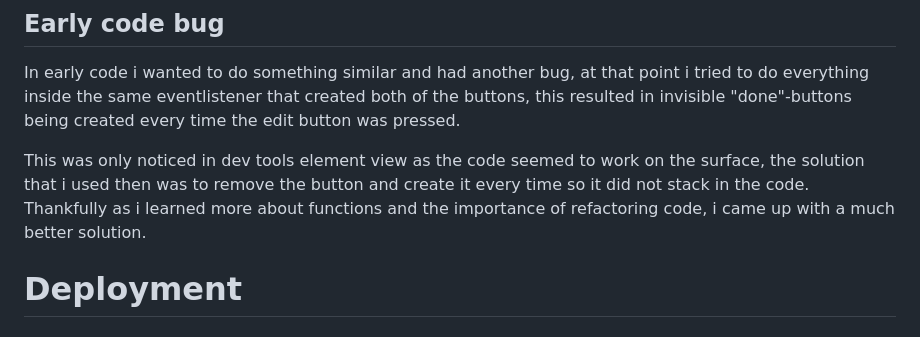
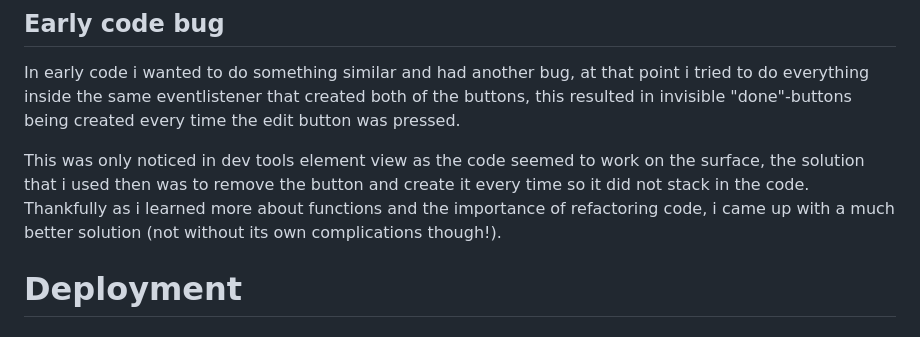
Before and after one commit to PjHurtig/camping-pack-list, a Markdown page: README.md, the part around the change printed below. GitHub-like rendering.

Commit message:
update bug description to bugs section in readme

```diff
--- a/README.md
+++ b/README.md
@@ -179,7 +179,7 @@ With help from the kind tutor Kevin i got help to understand how they needed to
 
 In early code i wanted to do something similar and had another bug, at that point i tried to do everything inside the same eventlistener that created both of the buttons, this resulted in invisible "done"-buttons being created every time the edit button was pressed.
 
-This was only noticed in dev tools element view as the code seemed to work on the surface, the solution that i used then was to remove the button and create it every time so it did not stack in the code. Thankfully as i learned more about functions and the importance of refactoring code, i came up with a much better solution.
+This was only noticed in dev tools element view as the code seemed to work on the surface, the solution that i used then was to remove the button and create it every time so it did not stack in the code. Thankfully as i learned more about functions and the importance of refactoring code, i came up with a much better solution (not without its own complications though!).
 
 # Deployment
 
```
Also changed, not shown: other parts of README.md (+0 -1 lines).
